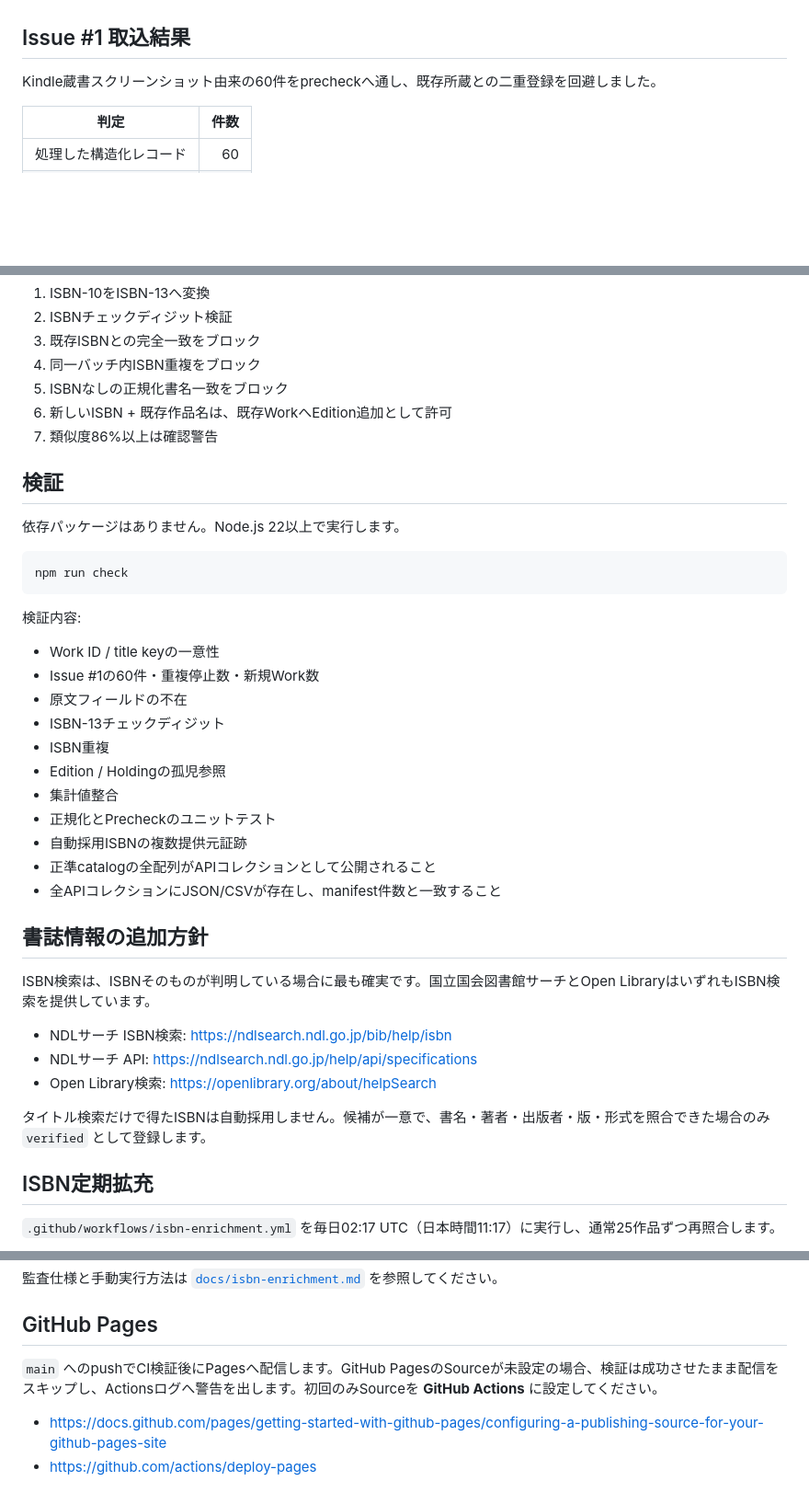
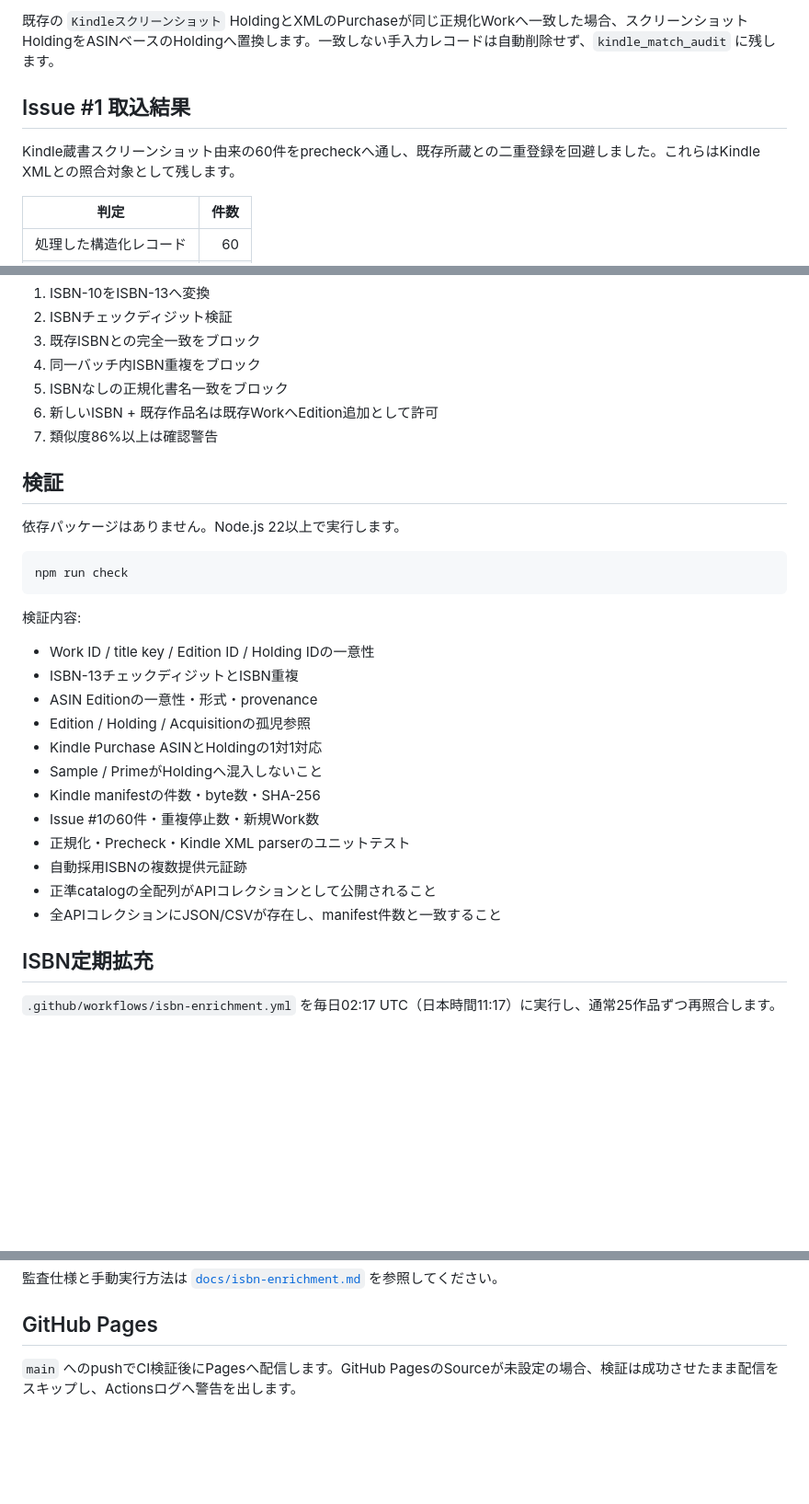
Before and after one commit to KAFKA2306/books, a Markdown page: README.md, 3 parts joined by grey strips. Shown at 92% size. GitHub-like rendering; blank space fills up the shorter version.

```diff
--- a/README.md
+++ b/README.md
@@ -49,7 +99,8 @@ API全体の生成元、件数、byte数、SHA-256は `api/v1/manifest.json` で
+既存の `Kindleスクリーンショット` HoldingとXMLのPurchaseが同じ正規化Workへ一致した場合、スクリーンショットHoldingをASINベースのHoldingへ置換します。一致しない手入力レコードは自動削除せず、`kindle_match_audit` に残します。
 
 ## Issue #1 取込結果
 
-Kindle蔵書スクリーンショット由来の60件をprecheckへ通し、既存所蔵との二重登録を回避しました。
+Kindle蔵書スクリーンショット由来の60件をprecheckへ通し、既存所蔵との二重登録を回避しました。これらはKindle XMLとの照合対象として残します。
 
 | 判定 | 件数 |
 |---|---:|
@@ -142,7 +196,7 @@ npm run catalog:precheck -- data/import.template.json
 3. 既存ISBNとの完全一致をブロック
 4. 同一バッチ内ISBN重複をブロック
 5. ISBNなしの正規化書名一致をブロック
-6. 新しいISBN + 既存作品名は、既存WorkへEdition追加として許可
+6. 新しいISBN + 既存作品名は既存WorkへEdition追加として許可
 7. 類似度86%以上は確認警告
 
 ## 検証
@@ -155,27 +209,18 @@ npm run check
 
 検証内容:
 
-- Work ID / title keyの一意性
+- Work ID / title key / Edition ID / Holding IDの一意性
+- ISBN-13チェックディジットとISBN重複
+- ASIN Editionの一意性・形式・provenance
+- Edition / Holding / Acquisitionの孤児参照
+- Kindle Purchase ASINとHoldingの1対1対応
+- Sample / PrimeがHoldingへ混入しないこと
+- Kindle manifestの件数・byte数・SHA-256
 - Issue #1の60件・重複停止数・新規Work数
-- 原文フィールドの不在
-- ISBN-13チェックディジット
-- ISBN重複
-- Edition / Holdingの孤児参照
-- 集計値整合
-- 正規化とPrecheckのユニットテスト
+- 正規化・Precheck・Kindle XML parserのユニットテスト
 - 自動採用ISBNの複数提供元証跡
 - 正準catalogの全配列がAPIコレクションとして公開されること
 - 全APIコレクションにJSON/CSVが存在し、manifest件数と一致すること
-
-## 書誌情報の追加方針
-
-ISBN検索は、ISBNそのものが判明している場合に最も確実です。国立国会図書館サーチとOpen LibraryはいずれもISBN検索を提供しています。
-
-- NDLサーチ ISBN検索: https://ndlsearch.ndl.go.jp/bib/help/isbn
-- NDLサーチ API: https://ndlsearch.ndl.go.jp/help/api/specifications
-- Open Library検索: https://openlibrary.org/about/helpSearch
-
-タイトル検索だけで得たISBNは自動採用しません。候補が一意で、書名・著者・出版者・版・形式を照合できた場合のみ `verified` として登録します。
 
 ## ISBN定期拡充
 
@@ -194,7 +239,4 @@ ISBN検索は、ISBNそのものが判明している場合に最も確実です
 
 ## GitHub Pages
 
-`main` へのpushでCI検証後にPagesへ配信します。GitHub PagesのSourceが未設定の場合、検証は成功させたまま配信をスキップし、Actionsログへ警告を出します。初回のみSourceを **GitHub Actions** に設定してください。
-
-- https://docs.github.com/pages/getting-started-with-github-pages/configuring-a-publishing-source-for-your-github-pages-site
-- https://github.com/actions/deploy-pages
+`main` へのpushでCI検証後にPagesへ配信します。GitHub PagesのSourceが未設定の場合、検証は成功させたまま配信をスキップし、Actionsログへ警告を出します。
```
Also changed, not shown: other parts of README.md (+66 -13 lines).
